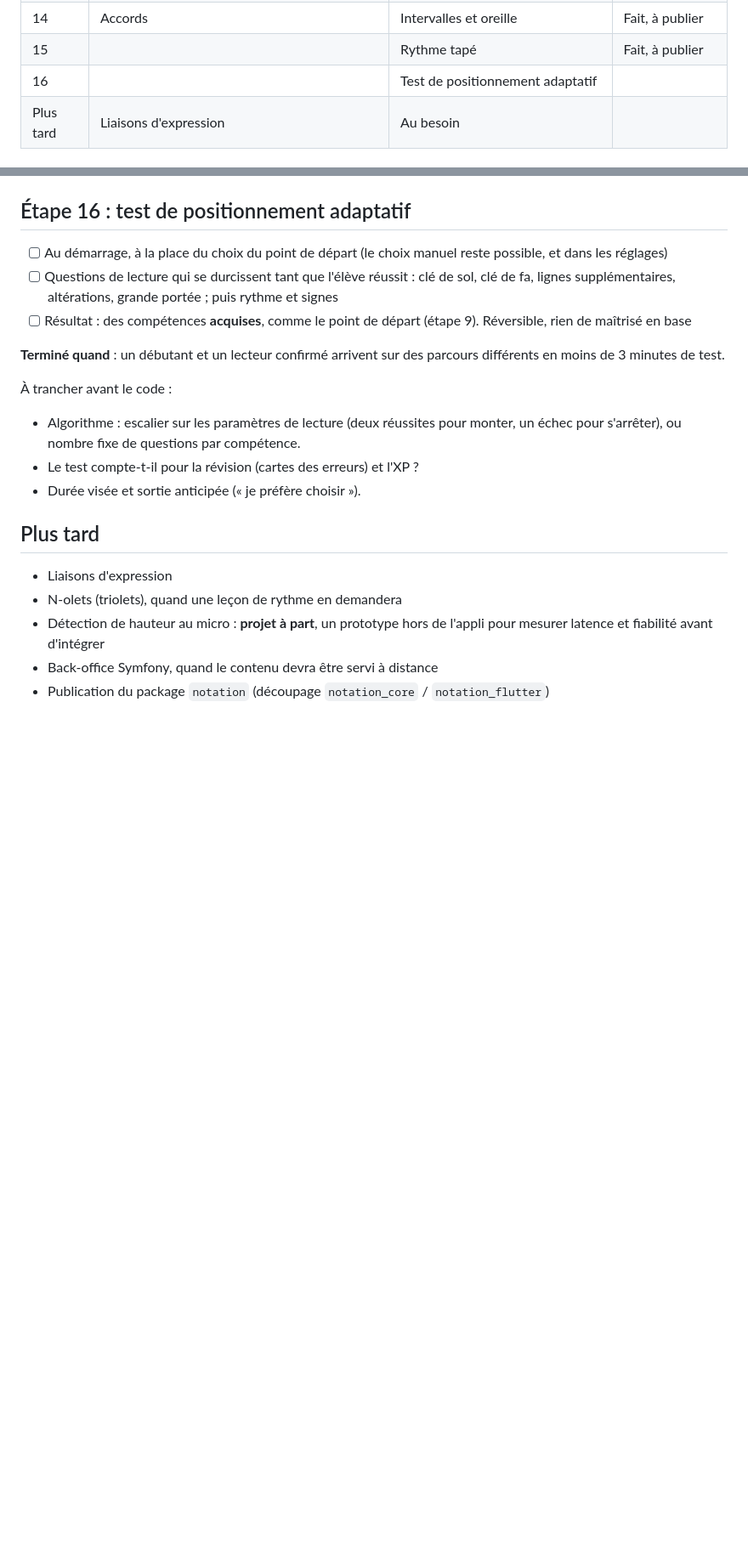
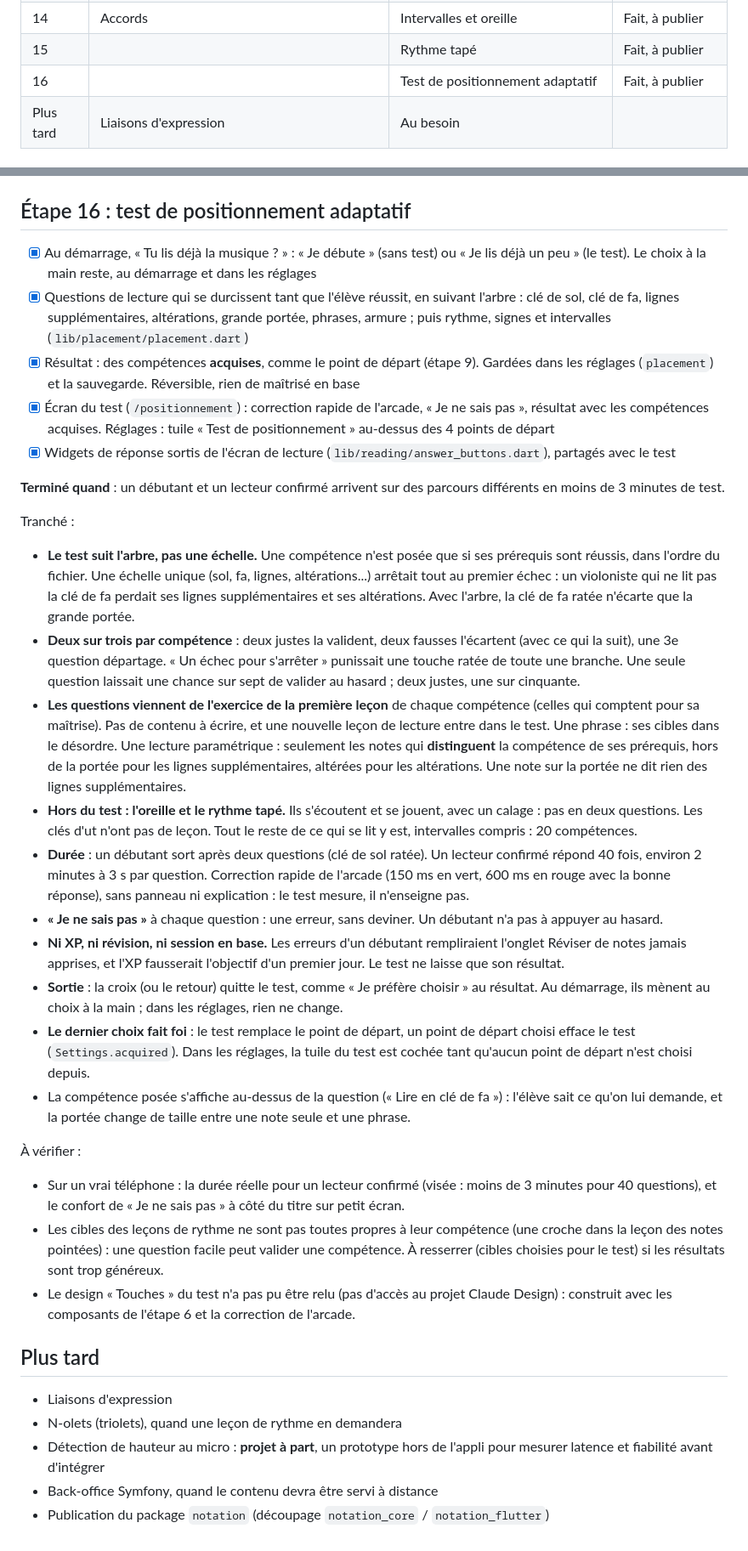
Before and after one commit to CallMeTrinity/nobemol, a Markdown page: ROADMAP.md, 2 parts joined by grey strips. Shown at 85% size. Rendered like a GitHub page; blank space fills up the shorter version.

Commit message:
docs: roadmap step 16 progress

```diff
--- a/ROADMAP.md
+++ b/ROADMAP.md
@@ -30,7 +30,7 @@ Les étapes 13 à 16 viennent de « Plus tard » : le son, puis ce qu'il ouvre (
 | 13 | | Son des notes (piano enregistré) | 1.1.0, corrigé ensuite |
 | 14 | Accords | Intervalles et oreille | Fait, à publier |
 | 15 | | Rythme tapé | Fait, à publier |
-| 16 | | Test de positionnement adaptatif | |
+| 16 | | Test de positionnement adaptatif | Fait, à publier |
 | Plus tard | Liaisons d'expression | Au besoin | |
 
 ## Releases
@@ -491,17 +491,32 @@ Tranché :
 
 ## Étape 16 : test de positionnement adaptatif
 
-- [ ] Au démarrage, à la place du choix du point de départ (le choix manuel reste possible, et dans les réglages)
-- [ ] Questions de lecture qui se durcissent tant que l'élève réussit : clé de sol, clé de fa, lignes supplémentaires, altérations, grande portée ; puis rythme et signes
-- [ ] Résultat : des compétences **acquises**, comme le point de départ (étape 9). Réversible, rien de maîtrisé en base
+- [x] Au démarrage, « Tu lis déjà la musique ? » : « Je débute » (sans test) ou « Je lis déjà un peu » (le test). Le choix à la main reste, au démarrage et dans les réglages
+- [x] Questions de lecture qui se durcissent tant que l'élève réussit, en suivant l'arbre : clé de sol, clé de fa, lignes supplémentaires, altérations, grande portée, phrases, armure ; puis rythme, signes et intervalles (`lib/placement/placement.dart`)
+- [x] Résultat : des compétences **acquises**, comme le point de départ (étape 9). Gardées dans les réglages (`placement`) et la sauvegarde. Réversible, rien de maîtrisé en base
+- [x] Écran du test (`/positionnement`) : correction rapide de l'arcade, « Je ne sais pas », résultat avec les compétences acquises. Réglages : tuile « Test de positionnement » au-dessus des 4 points de départ
+- [x] Widgets de réponse sortis de l'écran de lecture (`lib/reading/answer_buttons.dart`), partagés avec le test
 
 **Terminé quand** : un débutant et un lecteur confirmé arrivent sur des parcours différents en moins de 3 minutes de test.
 
-À trancher avant le code :
+Tranché :
 
-- Algorithme : escalier sur les paramètres de lecture (deux réussites pour monter, un échec pour s'arrêter), ou nombre fixe de questions par compétence.
-- Le test compte-t-il pour la révision (cartes des erreurs) et l'XP ?
-- Durée visée et sortie anticipée (« je préfère choisir »).
+- **Le test suit l'arbre, pas une échelle.** Une compétence n'est posée que si ses prérequis sont réussis, dans l'ordre du fichier. Une échelle unique (sol, fa, lignes, altérations...) arrêtait tout au premier échec : un violoniste qui ne lit pas la clé de fa perdait ses lignes supplémentaires et ses altérations. Avec l'arbre, la clé de fa ratée n'écarte que la grande portée.
+- **Deux sur trois par compétence** : deux justes la valident, deux fausses l'écartent (avec ce qui la suit), une 3e question départage. « Un échec pour s'arrêter » punissait une touche ratée de toute une branche. Une seule question laissait une chance sur sept de valider au hasard ; deux justes, une sur cinquante.
+- **Les questions viennent de l'exercice de la première leçon** de chaque compétence (celles qui comptent pour sa maîtrise). Pas de contenu à écrire, et une nouvelle leçon de lecture entre dans le test. Une phrase : ses cibles dans le désordre. Une lecture paramétrique : seulement les notes qui **distinguent** la compétence de ses prérequis, hors de la portée pour les lignes supplémentaires, altérées pour les altérations. Une note sur la portée ne dit rien des lignes supplémentaires.
+- **Hors du test : l'oreille et le rythme tapé.** Ils s'écoutent et se jouent, avec un calage : pas en deux questions. Les clés d'ut n'ont pas de leçon. Tout le reste de ce qui se lit y est, intervalles compris : 20 compétences.
+- **Durée** : un débutant sort après deux questions (clé de sol ratée). Un lecteur confirmé répond 40 fois, environ 2 minutes à 3 s par question. Correction rapide de l'arcade (150 ms en vert, 600 ms en rouge avec la bonne réponse), sans panneau ni explication : le test mesure, il n'enseigne pas.
+- **« Je ne sais pas »** à chaque question : une erreur, sans deviner. Un débutant n'a pas à appuyer au hasard.
+- **Ni XP, ni révision, ni session en base.** Les erreurs d'un débutant rempliraient l'onglet Réviser de notes jamais apprises, et l'XP fausserait l'objectif d'un premier jour. Le test ne laisse que son résultat.
+- **Sortie** : la croix (ou le retour) quitte le test, comme « Je préfère choisir » au résultat. Au démarrage, ils mènent au choix à la main ; dans les réglages, rien ne change.
+- **Le dernier choix fait foi** : le test remplace le point de départ, un point de départ choisi efface le test (`Settings.acquired`). Dans les réglages, la tuile du test est cochée tant qu'aucun point de départ n'est choisi depuis.
+- La compétence posée s'affiche au-dessus de la question (« Lire en clé de fa ») : l'élève sait ce qu'on lui demande, et la portée change de taille entre une note seule et une phrase.
+
+À vérifier :
+
+- Sur un vrai téléphone : la durée réelle pour un lecteur confirmé (visée : moins de 3 minutes pour 40 questions), et le confort de « Je ne sais pas » à côté du titre sur petit écran.
+- Les cibles des leçons de rythme ne sont pas toutes propres à leur compétence (une croche dans la leçon des notes pointées) : une question facile peut valider une compétence. À resserrer (cibles choisies pour le test) si les résultats sont trop généreux.
+- Le design « Touches » du test n'a pas pu être relu (pas d'accès au projet Claude Design) : construit avec les composants de l'étape 6 et la correction de l'arcade.
 
 ## Plus tard
 
```
